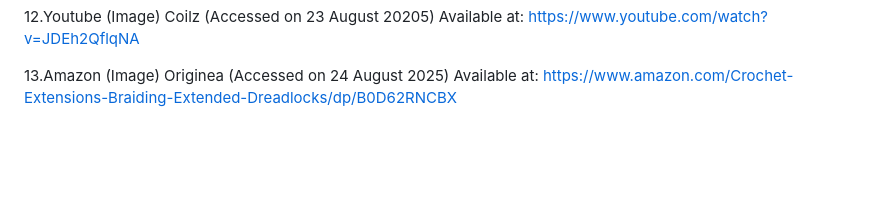
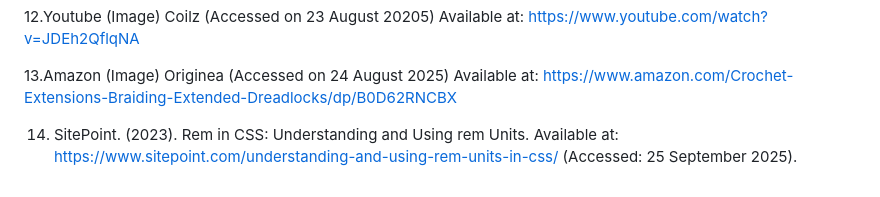
Before and after one commit to IIEWFL/wede5020-part-1-ST10483237-Masego-Hendricks, a Markdown page: README.md, the part around the change. Drawn GitHub-style; blank space fills up the shorter version.

```diff
--- a/README.md
+++ b/README.md
@@ -188,3 +188,7 @@ Available at: https://www.youtube.com/watch?v=JDEh2QflqNA
 13.Amazon (Image)
 Originea (Accessed on 24 August 2025)
 Available at: https://www.amazon.com/Crochet-Extensions-Braiding-Extended-Dreadlocks/dp/B0D62RNCBX
+
+14. SitePoint. (2023). Rem in CSS: Understanding and Using rem Units.
+Available at: https://www.sitepoint.com/understanding-and-using-rem-units-in-css/
+(Accessed: 25 September 2025).
```
